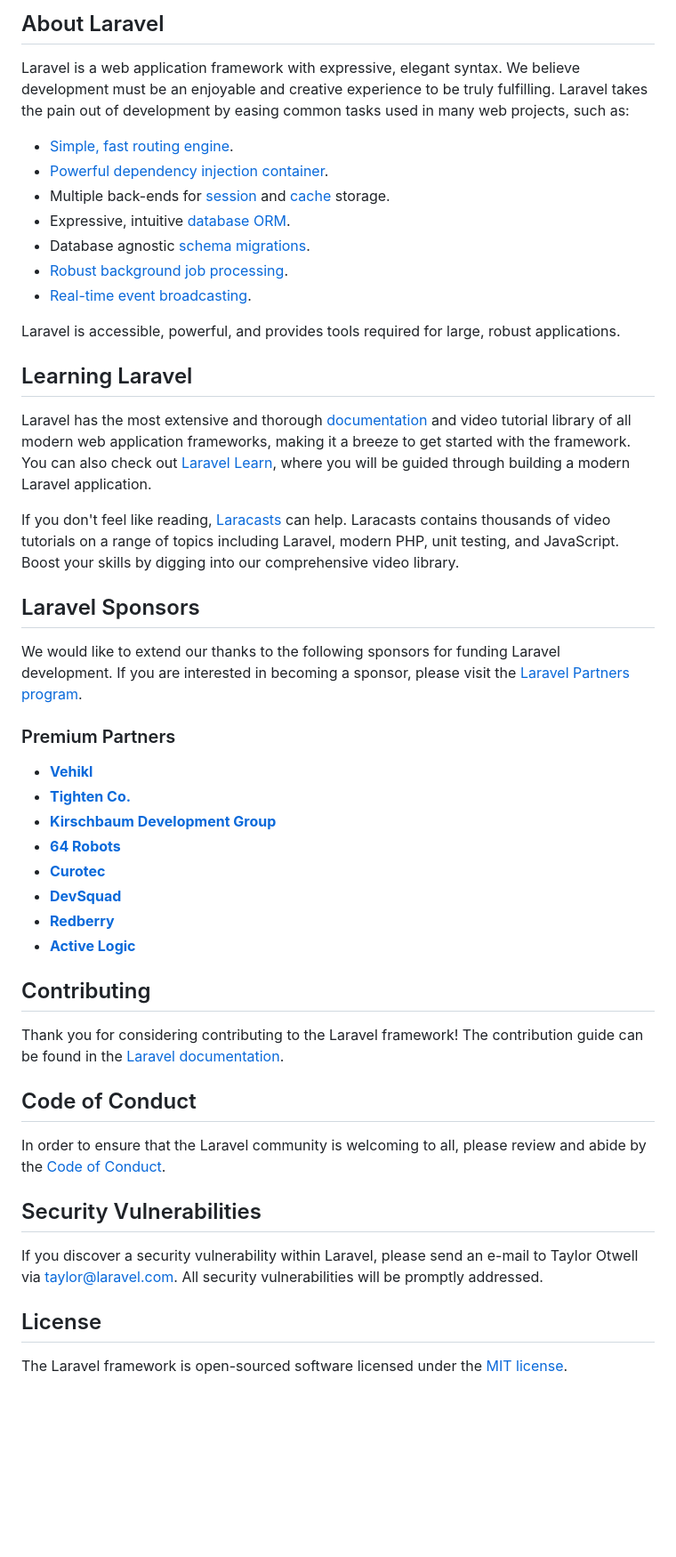
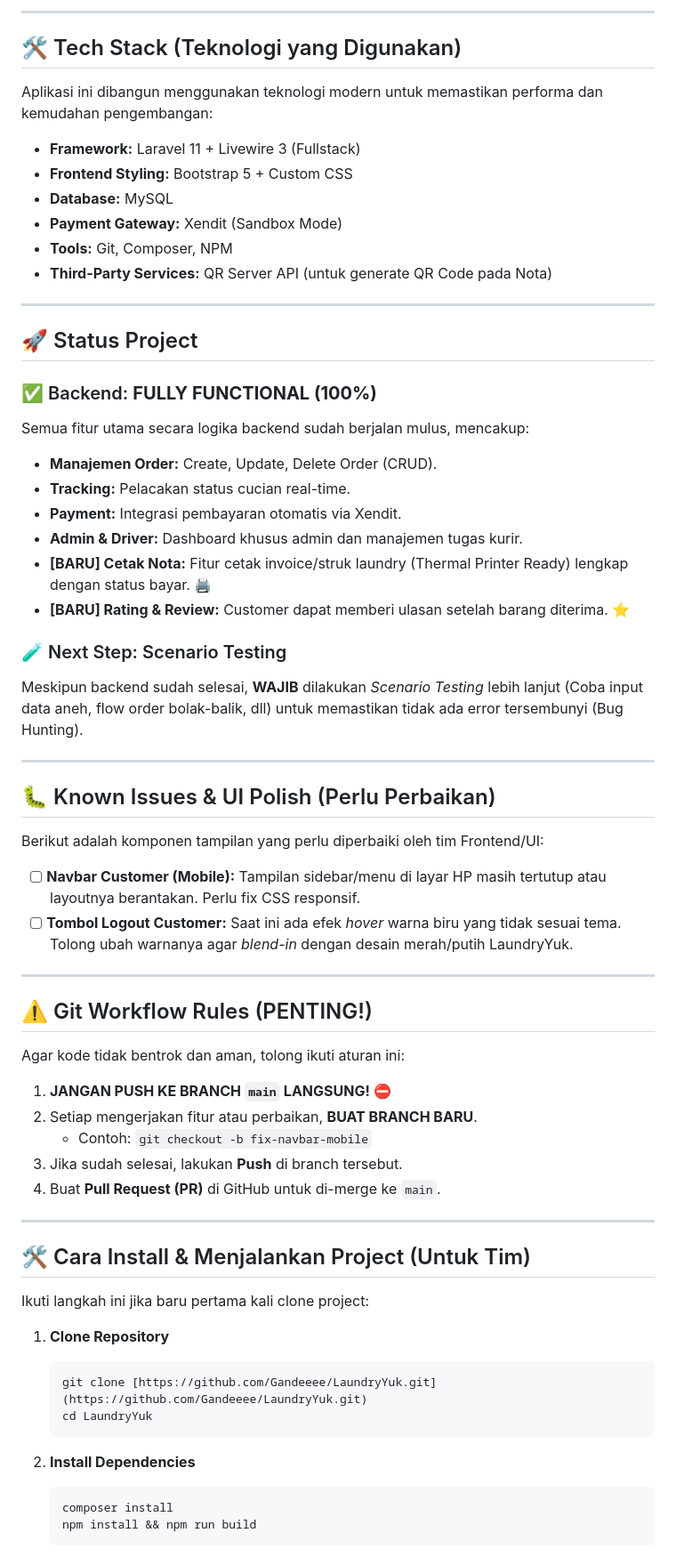
Before and after one commit to Gandeeee/LaundryYuk, a Markdown page: README.md, the part around the change printed below. Shown: that part at 89% size. GitHub-like rendering; blank space fills up the shorter version.

````diff
--- a/README.md
+++ b/README.md
@@ -9,51 +5,69 @@
 
-## About Laravel
+---
 
-Laravel is a web application framework with expressive, elegant syntax. We believe development must be an enjoyable and creative experience to be truly fulfilling. Laravel takes the pain out of development by easing common tasks used in many web projects, such as:
+## 🛠️ Tech Stack (Teknologi yang Digunakan)
 
-- [Simple, fast routing engine](https://laravel.com/docs/routing).
-- [Powerful dependency injection container](https://laravel.com/docs/container).
-- Multiple back-ends for [session](https://laravel.com/docs/session) and [cache](https://laravel.com/docs/cache) storage.
-- Expressive, intuitive [database ORM](https://laravel.com/docs/eloquent).
-- Database agnostic [schema migrations](https://laravel.com/docs/migrations).
-- [Robust background job processing](https://laravel.com/docs/queues).
-- [Real-time event broadcasting](https://laravel.com/docs/broadcasting).
+Aplikasi ini dibangun menggunakan teknologi modern untuk memastikan performa dan kemudahan pengembangan:
 
-Laravel is accessible, powerful, and provides tools required for large, robust applications.
+- **Framework:** Laravel 11 + Livewire 3 (Fullstack)
+- **Frontend Styling:** Bootstrap 5 + Custom CSS
+- **Database:** MySQL
+- **Payment Gateway:** Xendit (Sandbox Mode)
+- **Tools:** Git, Composer, NPM
+- **Third-Party Services:** QR Server API (untuk generate QR Code pada Nota)
 
-## Learning Laravel
+---
 
-Laravel has the most extensive and thorough [documentation](https://laravel.com/docs) and video tutorial library of all modern web application frameworks, making it a breeze to get started with the framework. You can also check out [Laravel Learn](https://laravel.com/learn), where you will be guided through building a modern Laravel application.
+## 🚀 Status Project
 
-If you don't feel like reading, [Laracasts](https://laracasts.com) can help. Laracasts contains thousands of video tutorials on a range of topics including Laravel, modern PHP, unit testing, and JavaScript. Boost your skills by digging into our comprehensive video library.
+### ✅ Backend: **FULLY FUNCTIONAL (100%)**
+Semua fitur utama secara logika backend sudah berjalan mulus, mencakup:
+- **Manajemen Order:** Create, Update, Delete Order (CRUD).
+- **Tracking:** Pelacakan status cucian real-time.
+- **Payment:** Integrasi pembayaran otomatis via Xendit.
+- **Admin & Driver:** Dashboard khusus admin dan manajemen tugas kurir.
+- **[BARU] Cetak Nota:** Fitur cetak invoice/struk laundry (Thermal Printer Ready) lengkap dengan status bayar. 🖨️
+- **[BARU] Rating & Review:** Customer dapat memberi ulasan setelah barang diterima. ⭐
 
-## Laravel Sponsors
+### 🧪 Next Step: Scenario Testing
+Meskipun backend sudah selesai, **WAJIB** dilakukan *Scenario Testing* lebih lanjut (Coba input data aneh, flow order bolak-balik, dll) untuk memastikan tidak ada error tersembunyi (Bug Hunting).
 
-We would like to extend our thanks to the following sponsors for funding Laravel development. If you are interested in becoming a sponsor, please visit the [Laravel Partners program](https://partners.laravel.com).
+---
 
-### Premium Partners
+## 🐛 Known Issues & UI Polish (Perlu Perbaikan)
 
-- **[Vehikl](https://vehikl.com)**
-- **[Tighten Co.](https://tighten.co)**
-- **[Kirschbaum Development Group](https://kirschbaumdevelopment.com)**
-- **[64 Robots](https://64robots.com)**
-- **[Curotec](https://www.curotec.com/services/technologies/laravel)**
-- **[DevSquad](https://devsquad.com/hire-laravel-developers)**
-- **[Redberry](https://redberry.international/laravel-development)**
-- **[Active Logic](https://activelogic.com)**
+Berikut adalah komponen tampilan yang perlu diperbaiki oleh tim Frontend/UI:
 
-## Contributing
+- [ ] **Navbar Customer (Mobile):** Tampilan sidebar/menu di layar HP masih tertutup atau layoutnya berantakan. Perlu fix CSS responsif.
+- [ ] **Tombol Logout Customer:** Saat ini ada efek *hover* warna biru yang tidak sesuai tema. Tolong ubah warnanya agar *blend-in* dengan desain merah/putih LaundryYuk.
 
-Thank you for considering contributing to the Laravel framework! The contribution guide can be found in the [Laravel documentation](https://laravel.com/docs/contributions).
+---
 
-## Code of Conduct
+## ⚠️ Git Workflow Rules (PENTING!)
 
-In order to ensure that the Laravel community is welcoming to all, please review and abide by the [Code of Conduct](https://laravel.com/docs/contributions#code-of-conduct).
+Agar kode tidak bentrok dan aman, tolong ikuti aturan ini:
 
-## Security Vulnerabilities
+1.  **JANGAN PUSH KE BRANCH `main` LANGSUNG!** ⛔
+2.  Setiap mengerjakan fitur atau perbaikan, **BUAT BRANCH BARU**.
+    - Contoh: `git checkout -b fix-navbar-mobile`
+3.  Jika sudah selesai, lakukan **Push** di branch tersebut.
+4.  Buat **Pull Request (PR)** di GitHub untuk di-merge ke `main`.
 
-If you discover a security vulnerability within Laravel, please send an e-mail to Taylor Otwell via [taylor@laravel.com](mailto:taylor@laravel.com). All security vulnerabilities will be promptly addressed.
+---
 
-## License
+## 🛠️ Cara Install & Menjalankan Project (Untuk Tim)
 
-The Laravel framework is open-sourced software licensed under the [MIT license](https://opensource.org/licenses/MIT).
+Ikuti langkah ini jika baru pertama kali clone project:
+
+1.  **Clone Repository**
+    ```bash
+    git clone [https://github.com/Gandeeee/LaundryYuk.git](https://github.com/Gandeeee/LaundryYuk.git)
+    cd LaundryYuk
+    ```
+
+2.  **Install Dependencies**
+    ```bash
+    composer install
+    npm install && npm run build
+    ```
+
````
Also changed, not shown: other parts of README.md (+27 -7 lines).
